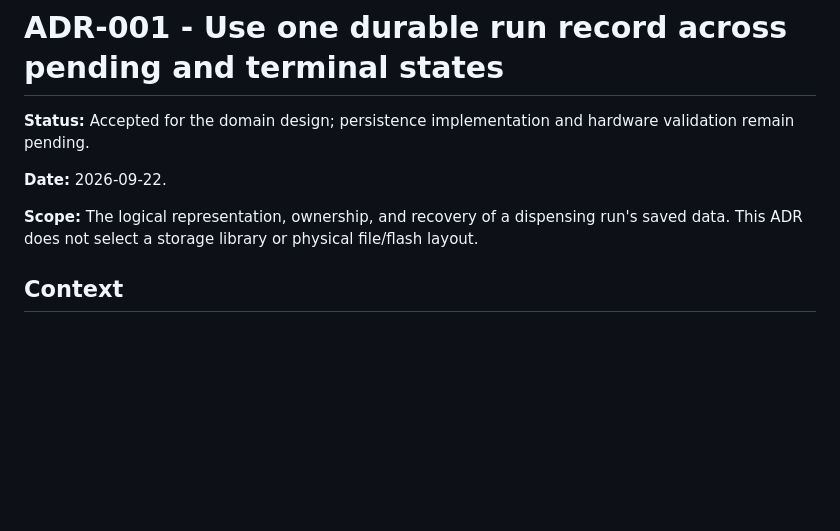
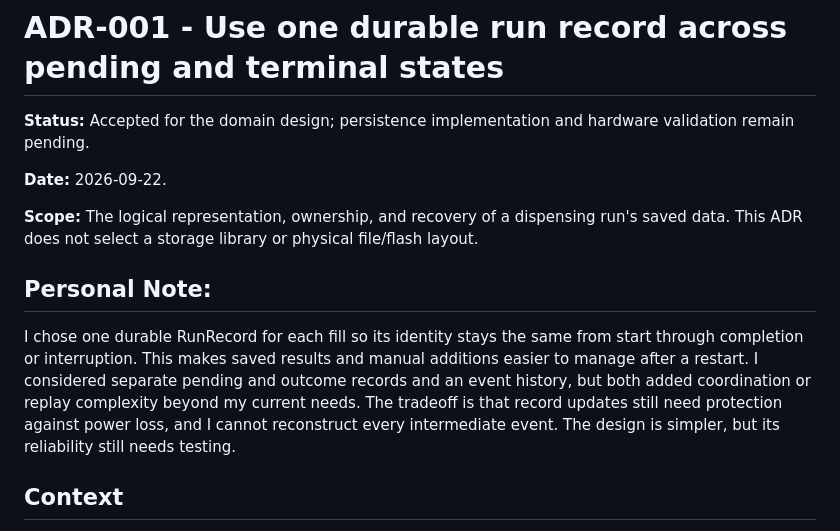
Before and after one commit to treybarrett1/liquid-dispensing-iap, a Markdown page: docs/adr/ADR-001-durable-run-record.md, the part around the change. Rendered like a GitHub page; blank space fills up the shorter version.

```diff
--- a/docs/adr/ADR-001-durable-run-record.md
+++ b/docs/adr/ADR-001-durable-run-record.md
@@ -5,6 +5,10 @@
 **Date:** 2026-09-22.
 
 **Scope:** The logical representation, ownership, and recovery of a dispensing run's saved data. This ADR does not select a storage library or physical file/flash layout.
+
+## Personal Note:
+
+  I chose one durable RunRecord for each fill so its identity stays the same from start through completion or interruption. This makes saved results and manual additions easier to manage after a restart. I considered separate pending and outcome records and an event history, but both added coordination or replay complexity beyond my current needs. The tradeoff is that record updates still need protection against power loss, and I cannot reconstruct every intermediate event. The design is simpler, but its reliability still needs testing.
 
 ## Context
 
```
